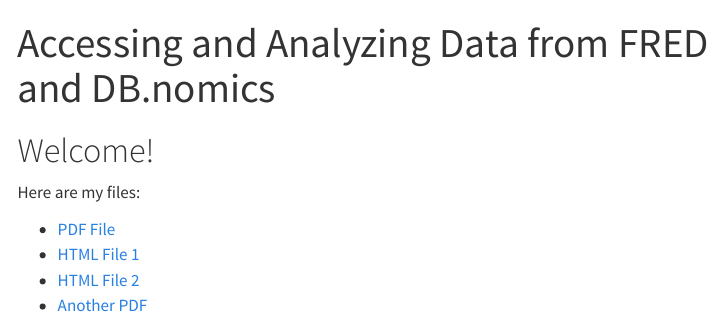
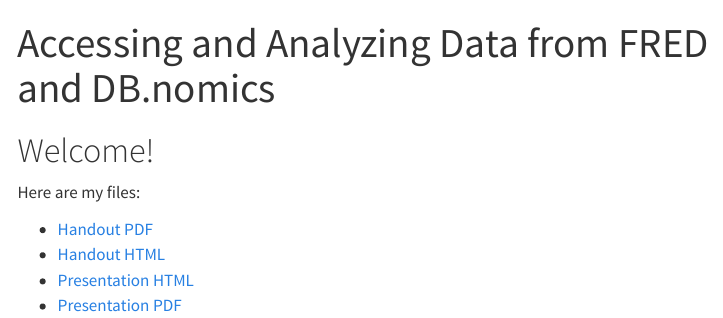
Before and after one commit to iamerc99/data-analysis-presentation, a Quarto document (index.qmd): the page in a window 1100 px wide, from its top. Rendered offline with R 4.5, knitr and Pandoc in place of Quarto, with nearby package versions; menus at the side of the page are left out.

Commit message:
Updated some content

```diff
--- a/index.qmd
+++ b/index.qmd
@@ -8,7 +8,7 @@
 
 Here are my files:
 
-- [PDF File](handout.pdf)
-- [HTML File 1](handout.html)
-- [HTML File 2](presentation.html)
-- [Another PDF](presentation.pdf)
+- [Handout PDF](handout.pdf)
+- [Handout HTML](handout.html)
+- [Presentation HTML](presentation.html)
+- [Presentation PDF](presentation.pdf)
```
Also changed, not shown: presentation.qmd (+21 -12 lines), Images/QR.png (added), docs/search.json, 4 other files.
